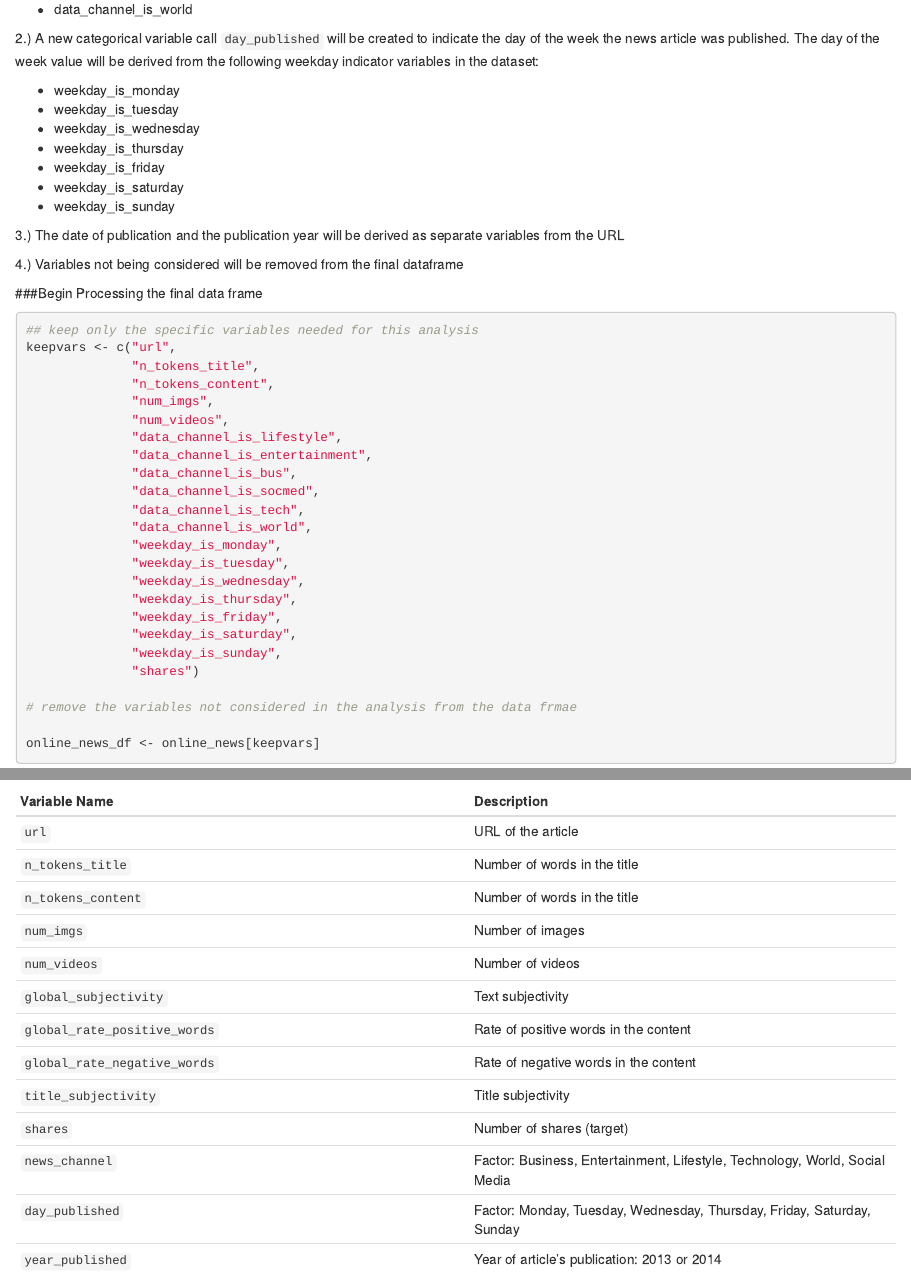
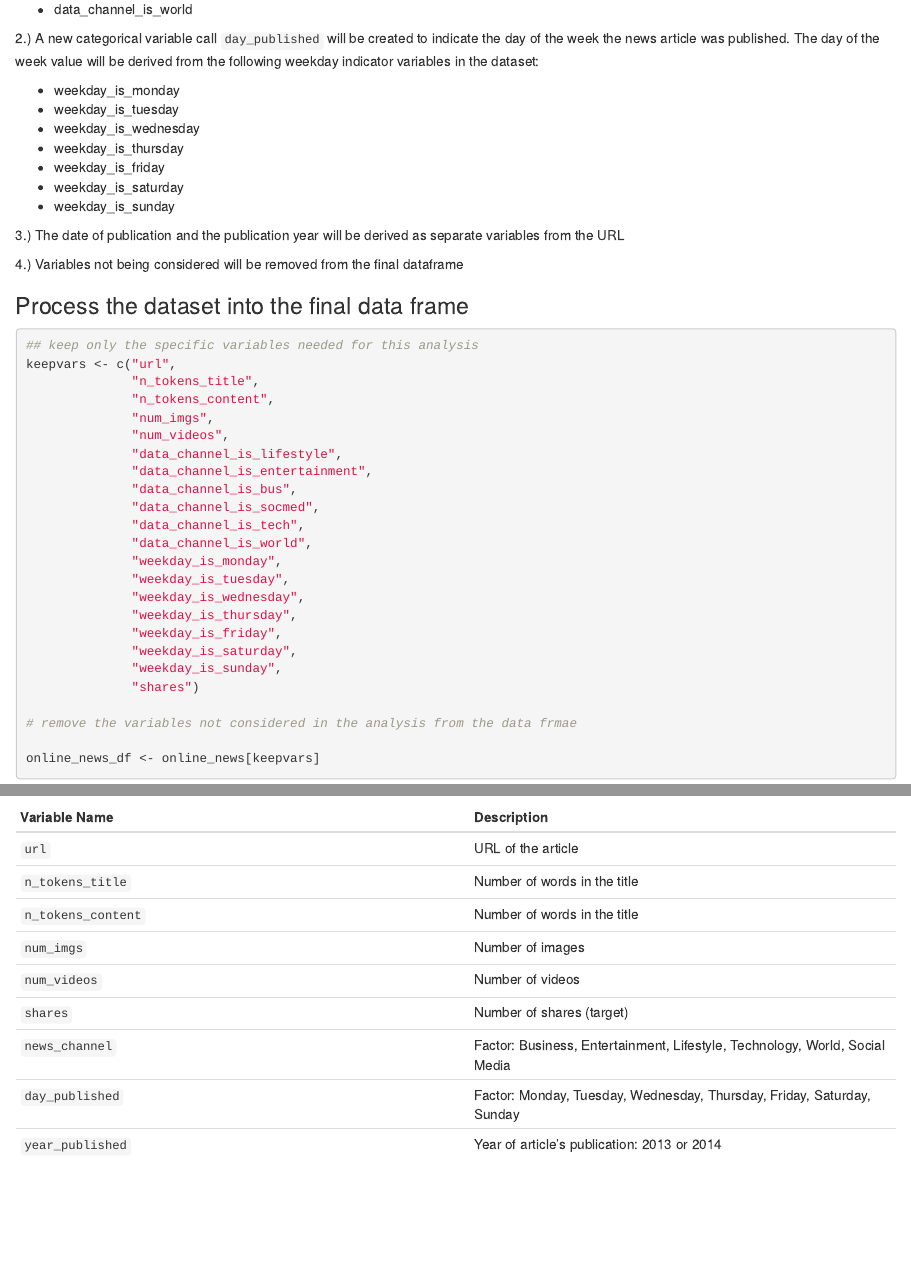
Before and after one commit to kfolsom98/DATA607, an R Markdown document (Week2 - Subsetting Datasets.Rmd): the page in a window 1100 px wide, from 3520 px down, and a second part further down, joined at a grey line. Rendered offline with R 4.5, knitr and Pandoc, with nearby package versions; some code elsewhere in the file could not run offline.

Commit message:
Minor change to final data frame data dictionary

````diff
--- a/Week2 - Subsetting Datasets.Rmd
+++ b/Week2 - Subsetting Datasets.Rmd
@@ -162,7 +162,7 @@ __Transformations applied to the dataset__
 
 4.) Variables not being considered will be removed from the final dataframe
 
-###Begin Processing the final data frame
+### Process the dataset into the final data frame
 
 ``` {r}
 ## keep only the specific variables needed for this analysis
@@ -279,10 +279,6 @@ Variable Name    | Description
 `n_tokens_content` | Number of words in the title
 `num_imgs`|                     Number of images
 `num_videos`|                     Number of videos
-`global_subjectivity`  |          Text subjectivity
-`global_rate_positive_words`  |    Rate of positive words in the content
-`global_rate_negative_words`  |    Rate of negative words in the content
-`title_subjectivity`  |           Title subjectivity
 `shares`  |                       Number of shares (target)
 `news_channel`  |  Factor: Business, Entertainment, Lifestyle, Technology, World, Social Media
 `day_published`  | Factor: Monday, Tuesday, Wednesday, Thursday, Friday, Saturday, Sunday
````
